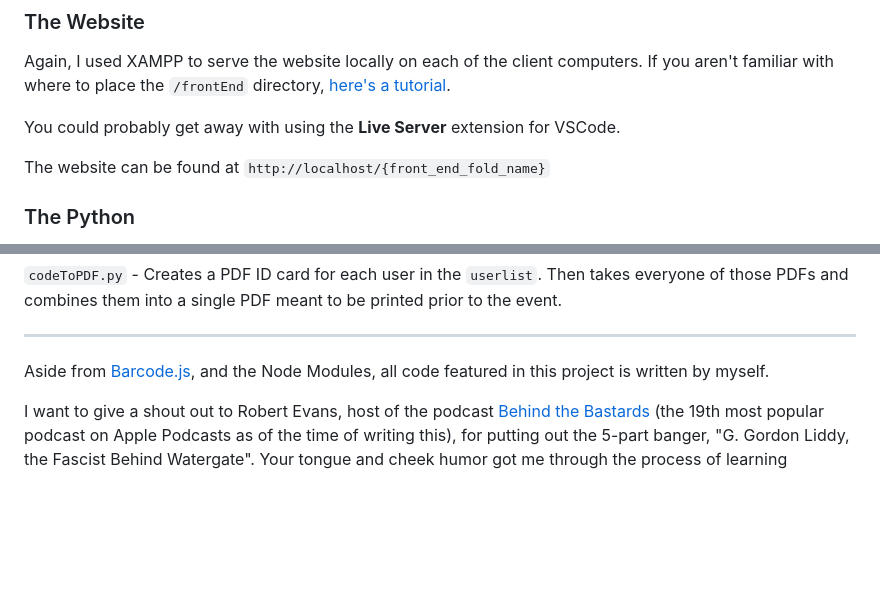
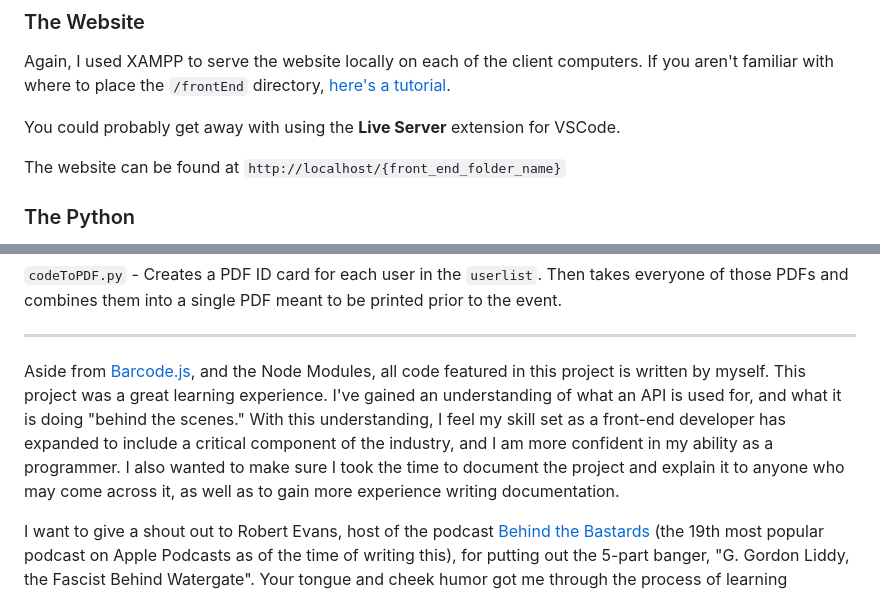
Before and after one commit to KRBYdesign/PortableTimeClock, a Markdown page: README.md, 2 parts joined by grey strips. GitHub-like rendering; blank space fills up the shorter version.

```diff
--- a/README.md
+++ b/README.md
@@ -93,7 +93,7 @@ Again, I used XAMPP to serve the website locally on each of the client computers
 
 You could probably get away with using the **Live Server** extension for VSCode.
 
-The website can be found at `http://localhost/{front_end_fold_name}`
+The website can be found at `http://localhost/{front_end_folder_name}`
 
 ### The Python
 
@@ -109,6 +109,6 @@ The website can be found at `http://localhost/{front_end_fold_name}`
 
 ---
 
-Aside from [Barcode.js](https://github.com/lindell/JsBarcode), and the Node Modules, all code featured in this project is written by myself.
+Aside from [Barcode.js](https://github.com/lindell/JsBarcode), and the Node Modules, all code featured in this project is written by myself. This project was a great learning experience. I've gained an understanding of what an API is used for, and what it is doing "behind the scenes." With this understanding, I feel my skill set as a front-end developer has expanded to include a critical component of the industry, and I am more confident in my ability as a programmer. I also wanted to make sure I took the time to document the project and explain it to anyone who may come across it, as well as to gain more experience writing documentation.
 
 I want to give a shout out to Robert Evans, host of the podcast [Behind the Bastards](https://www.iheart.com/podcast/105-behind-the-bastards-29236323/) (the 19th most popular podcast on Apple Podcasts as of the time of writing this), for putting out the 5-part banger, "G. Gordon Liddy, the Fascist Behind Watergate". Your tongue and cheek humor got me through the process of learning asynchronous functions.
```
